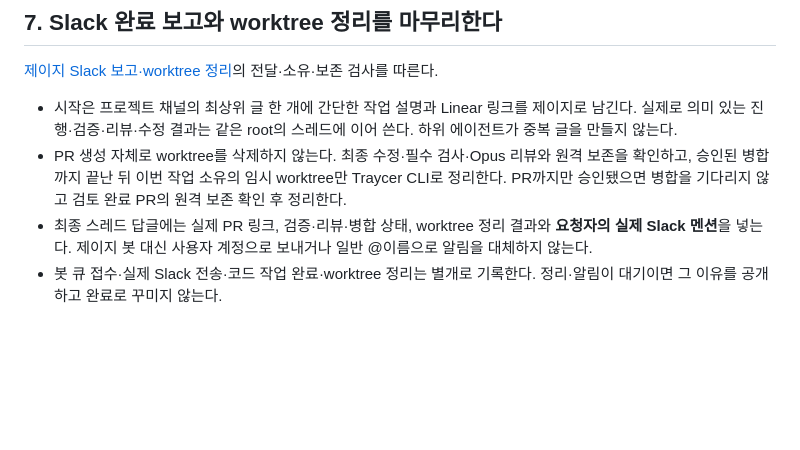
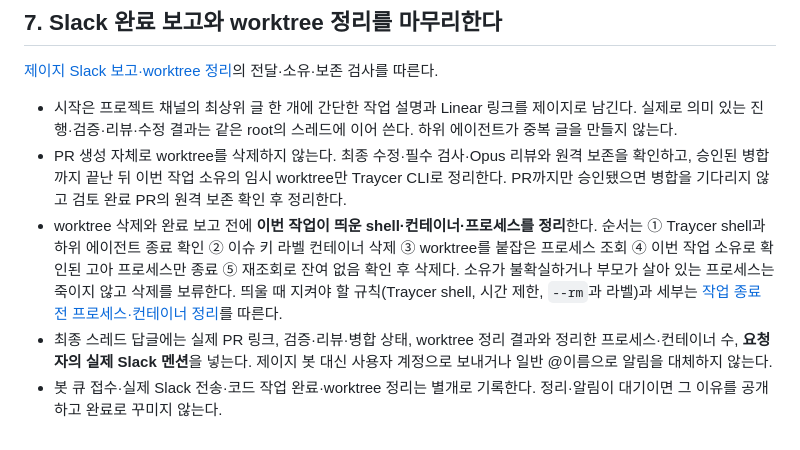
Before and after one commit to JunJuneee/skills, a Markdown page: skills/linear-traycer-workflow/SKILL.md, the part around the change. GitHub-like rendering; blank space fills up the shorter version.

Commit message:
docs(linear-traycer-workflow): 작업 종료 전 프로세스·컨테이너 정리 단계 추가
worktree를 지워도 그 안에서 시작한 프로세스는 남는다. 부모가 사라진 pytest와
--rm 없이 띄운 컨테이너가 CPU를 하루 넘게 쓰는 일이 있어, 완료 절차에 정리를 넣었다.

- SKILL.md §7: shell → 라벨 컨테이너 → worktree 프로세스 조회 → 소유 확인된 고아만 종료 → 재조회 후 삭제 순서와, 정리 수를 완료 보고에 넣는 규칙
- notifications-and-cleanup.md: 띄울 때 지킬 규칙(Traycer shell, 시간 제한, --rm과 이슈 키 라벨)과 5단계 정리 절 추가
- 부모가 살아 있거나 소유가 불확실한 프로세스는 죽이지 않고 삭제를 보류

Co-Authored-By: Claude Sonnet 5.5 <noreply@anthropic.com>

```diff
--- a/skills/linear-traycer-workflow/SKILL.md
+++ b/skills/linear-traycer-workflow/SKILL.md
@@ -90,5 +90,6 @@ Linear·GitHub·Slack 등 외부 서비스 접근은 [Composio 우선 규칙](..
 
 - 시작은 프로젝트 채널의 최상위 글 한 개에 간단한 작업 설명과 Linear 링크를 제이지로 남긴다. 실제로 의미 있는 진행·검증·리뷰·수정 결과는 같은 root의 스레드에 이어 쓴다. 하위 에이전트가 중복 글을 만들지 않는다.
 - PR 생성 자체로 worktree를 삭제하지 않는다. 최종 수정·필수 검사·Opus 리뷰와 원격 보존을 확인하고, 승인된 병합까지 끝난 뒤 이번 작업 소유의 임시 worktree만 Traycer CLI로 정리한다. PR까지만 승인됐으면 병합을 기다리지 않고 검토 완료 PR의 원격 보존 확인 후 정리한다.
-- 최종 스레드 답글에는 실제 PR 링크, 검증·리뷰·병합 상태, worktree 정리 결과와 **요청자의 실제 Slack 멘션**을 넣는다. 제이지 봇 대신 사용자 계정으로 보내거나 일반 @이름으로 알림을 대체하지 않는다.
+- worktree 삭제와 완료 보고 전에 **이번 작업이 띄운 shell·컨테이너·프로세스를 정리**한다. 순서는 ① Traycer shell과 하위 에이전트 종료 확인 ② 이슈 키 라벨 컨테이너 삭제 ③ worktree를 붙잡은 프로세스 조회 ④ 이번 작업 소유로 확인된 고아 프로세스만 종료 ⑤ 재조회로 잔여 없음 확인 후 삭제다. 소유가 불확실하거나 부모가 살아 있는 프로세스는 죽이지 않고 삭제를 보류한다. 띄울 때 지켜야 할 규칙(Traycer shell, 시간 제한, `--rm`과 라벨)과 세부는 [작업 종료 전 프로세스·컨테이너 정리](references/notifications-and-cleanup.md#작업-종료-전-프로세스컨테이너-정리)를 따른다.
+- 최종 스레드 답글에는 실제 PR 링크, 검증·리뷰·병합 상태, worktree 정리 결과와 정리한 프로세스·컨테이너 수, **요청자의 실제 Slack 멘션**을 넣는다. 제이지 봇 대신 사용자 계정으로 보내거나 일반 @이름으로 알림을 대체하지 않는다.
 - 봇 큐 접수·실제 Slack 전송·코드 작업 완료·worktree 정리는 별개로 기록한다. 정리·알림이 대기이면 그 이유를 공개하고 완료로 꾸미지 않는다.
```
Also changed, not shown: 1 other file.
